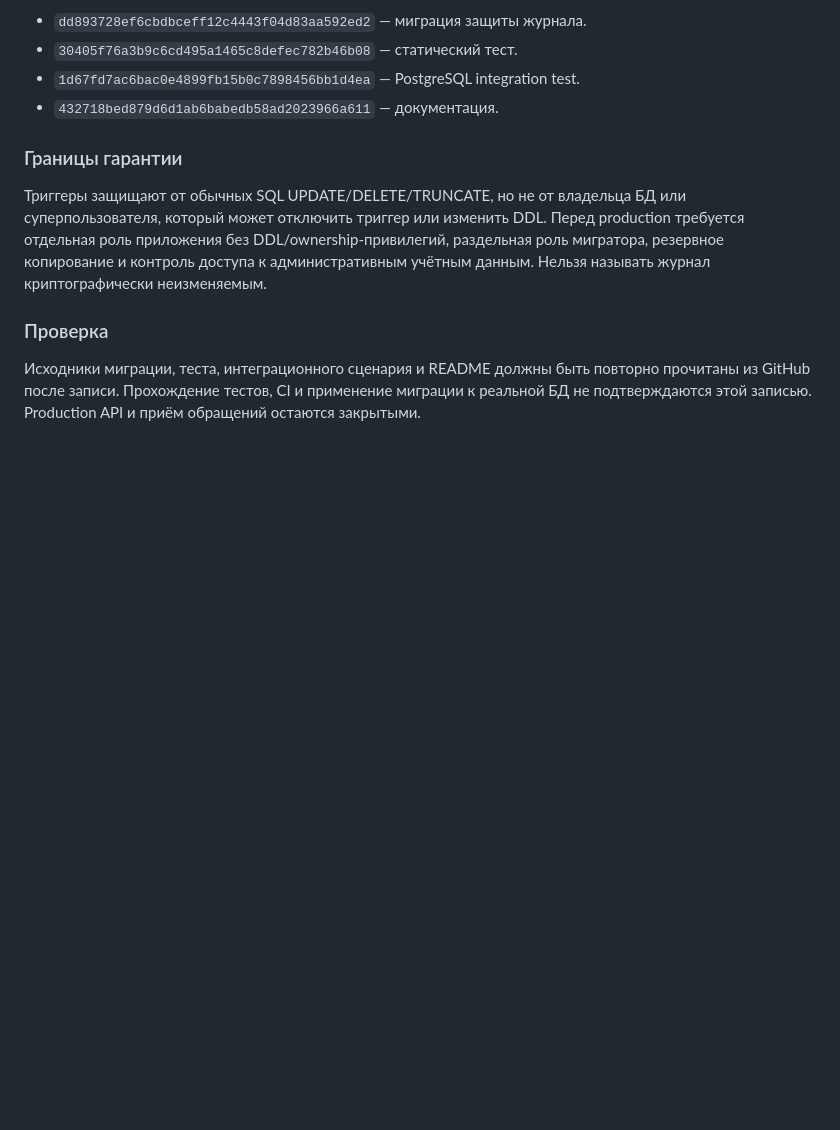
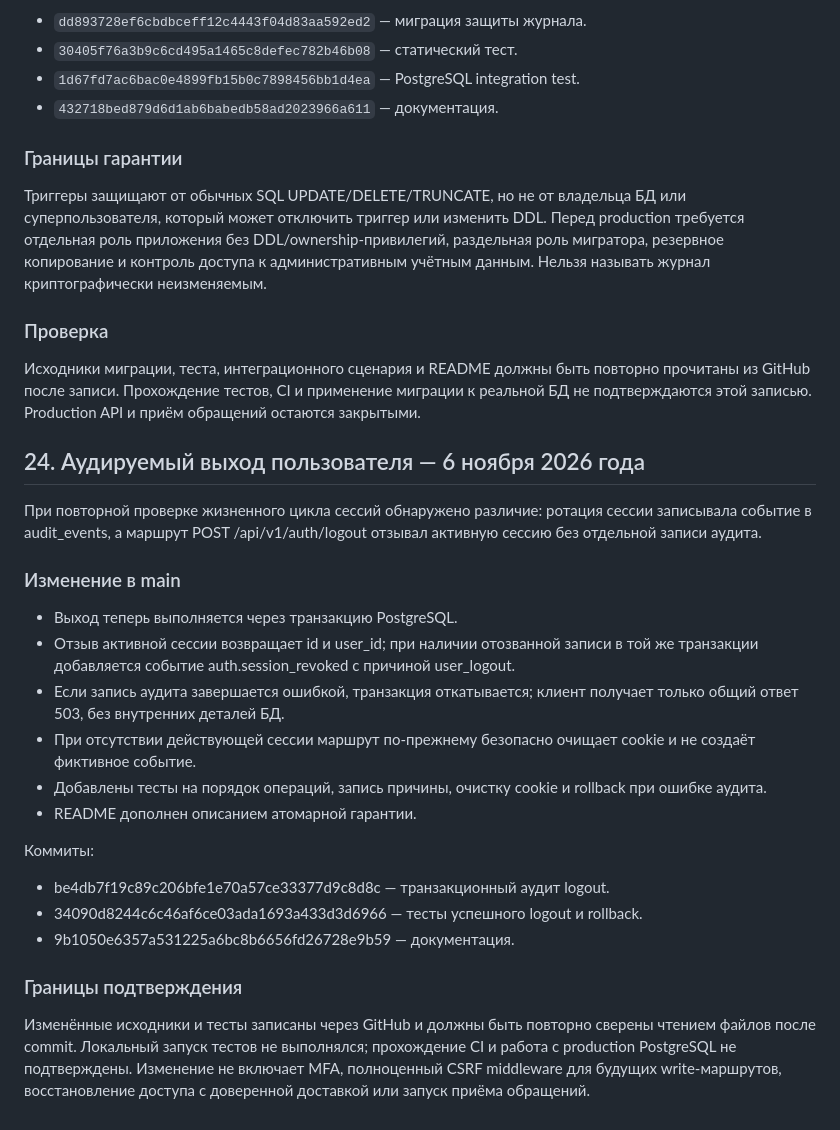
Before and after one commit to userdie-foundation/userdie-digital, a Markdown page: docs/PROJECT_STATUS.md, the part around the change. GitHub-like rendering; blank space fills up the shorter version.

Commit message:
docs: checkpoint transactional logout audit

```diff
--- a/docs/PROJECT_STATUS.md
+++ b/docs/PROJECT_STATUS.md
@@ -373,3 +373,25 @@ BFU должен быть связан с Центром оценки актив
 ### Проверка
 
 Исходники миграции, теста, интеграционного сценария и README должны быть повторно прочитаны из GitHub после записи. Прохождение тестов, CI и применение миграции к реальной БД не подтверждаются этой записью. Production API и приём обращений остаются закрытыми.
+
+## 24. Аудируемый выход пользователя — 6 ноября 2026 года
+
+При повторной проверке жизненного цикла сессий обнаружено различие: ротация сессии записывала событие в audit_events, а маршрут POST /api/v1/auth/logout отзывал активную сессию без отдельной записи аудита.
+
+### Изменение в main
+
+- Выход теперь выполняется через транзакцию PostgreSQL.
+- Отзыв активной сессии возвращает id и user_id; при наличии отозванной записи в той же транзакции добавляется событие auth.session_revoked с причиной user_logout.
+- Если запись аудита завершается ошибкой, транзакция откатывается; клиент получает только общий ответ 503, без внутренних деталей БД.
+- При отсутствии действующей сессии маршрут по-прежнему безопасно очищает cookie и не создаёт фиктивное событие.
+- Добавлены тесты на порядок операций, запись причины, очистку cookie и rollback при ошибке аудита.
+- README дополнен описанием атомарной гарантии.
+
+Коммиты:
+- be4db7f19c89c206bfe1e70a57ce33377d9c8d8c — транзакционный аудит logout.
+- 34090d8244c6c46af6ce03ada1693a433d3d6966 — тесты успешного logout и rollback.
+- 9b1050e6357a531225a6bc8b6656fd26728e9b59 — документация.
+
+### Границы подтверждения
+
+Изменённые исходники и тесты записаны через GitHub и должны быть повторно сверены чтением файлов после commit. Локальный запуск тестов не выполнялся; прохождение CI и работа с production PostgreSQL не подтверждены. Изменение не включает MFA, полноценный CSRF middleware для будущих write-маршрутов, восстановление доступа с доверенной доставкой или запуск приёма обращений.
```
